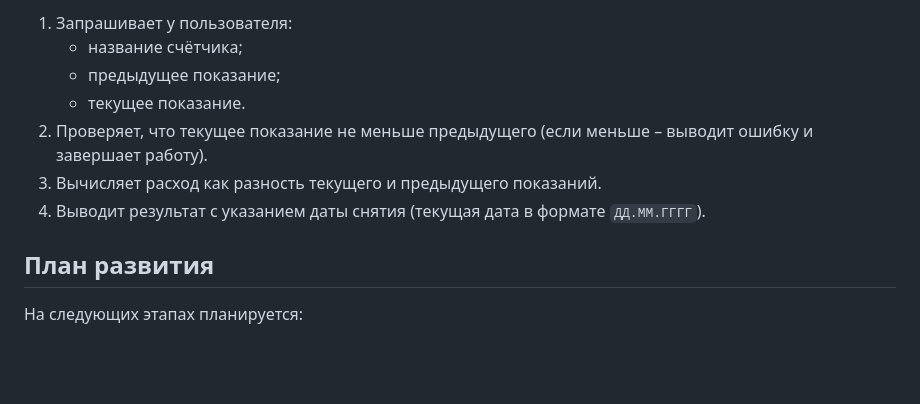
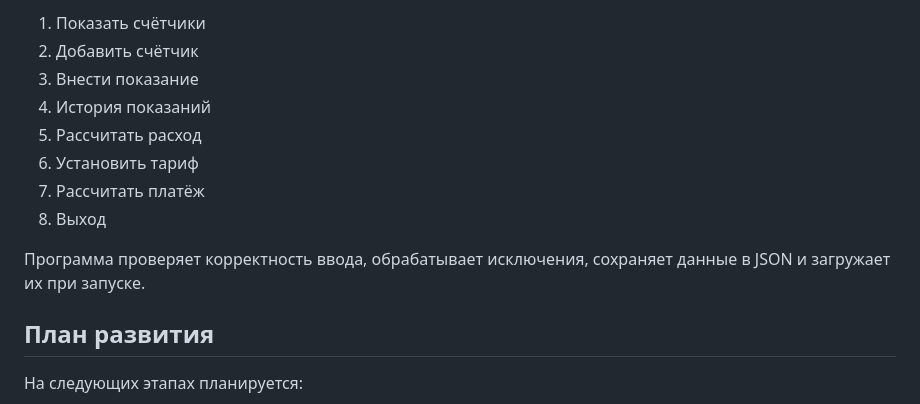
Before and after one commit to DmchFast/communal-apartments, a Markdown page: README.md, the part around one of its changes. Drawn GitHub-style; blank space fills up the shorter version.

```diff
--- a/README.md
+++ b/README.md
@@ -34,11 +83,14 @@
 
-1. Запрашивает у пользователя:
-   - название счётчика;
-   - предыдущее показание;
-   - текущее показание.
-2. Проверяет, что текущее показание не меньше предыдущего (если меньше – выводит ошибку и завершает работу).
-3. Вычисляет расход как разность текущего и предыдущего показаний.
-4. Выводит результат с указанием даты снятия (текущая дата в формате `ДД.ММ.ГГГГ`).
+1. Показать счётчики
+2. Добавить счётчик
+3. Внести показание
+4. История показаний
+5. Рассчитать расход
+6. Установить тариф
+7. Рассчитать платёж
+8. Выход
+
+Программа проверяет корректность ввода, обрабатывает исключения, сохраняет данные в JSON и загружает их при запуске.
 
 ## План развития
 
```
Also changed, not shown: other parts of README.md (+59 -10 lines).
